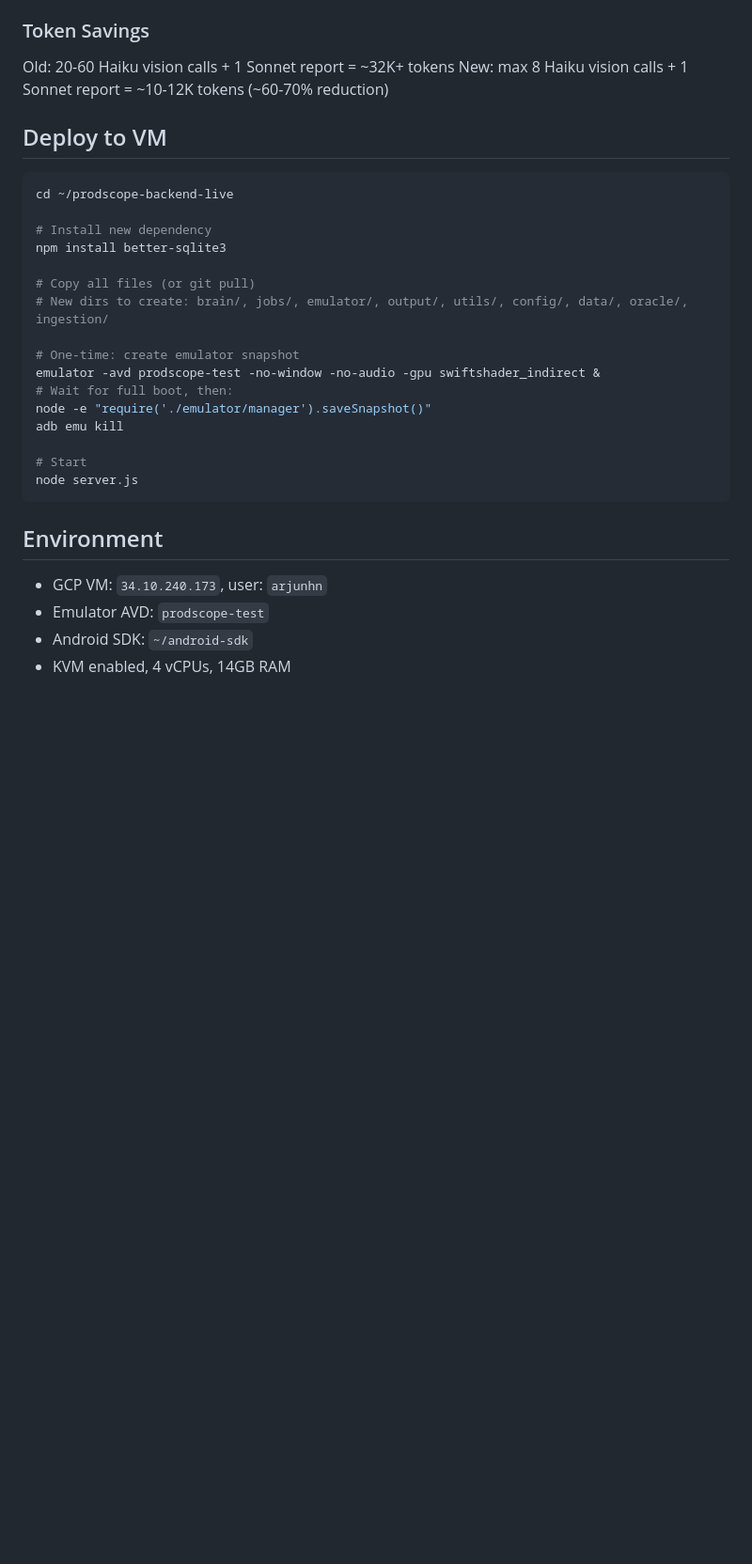
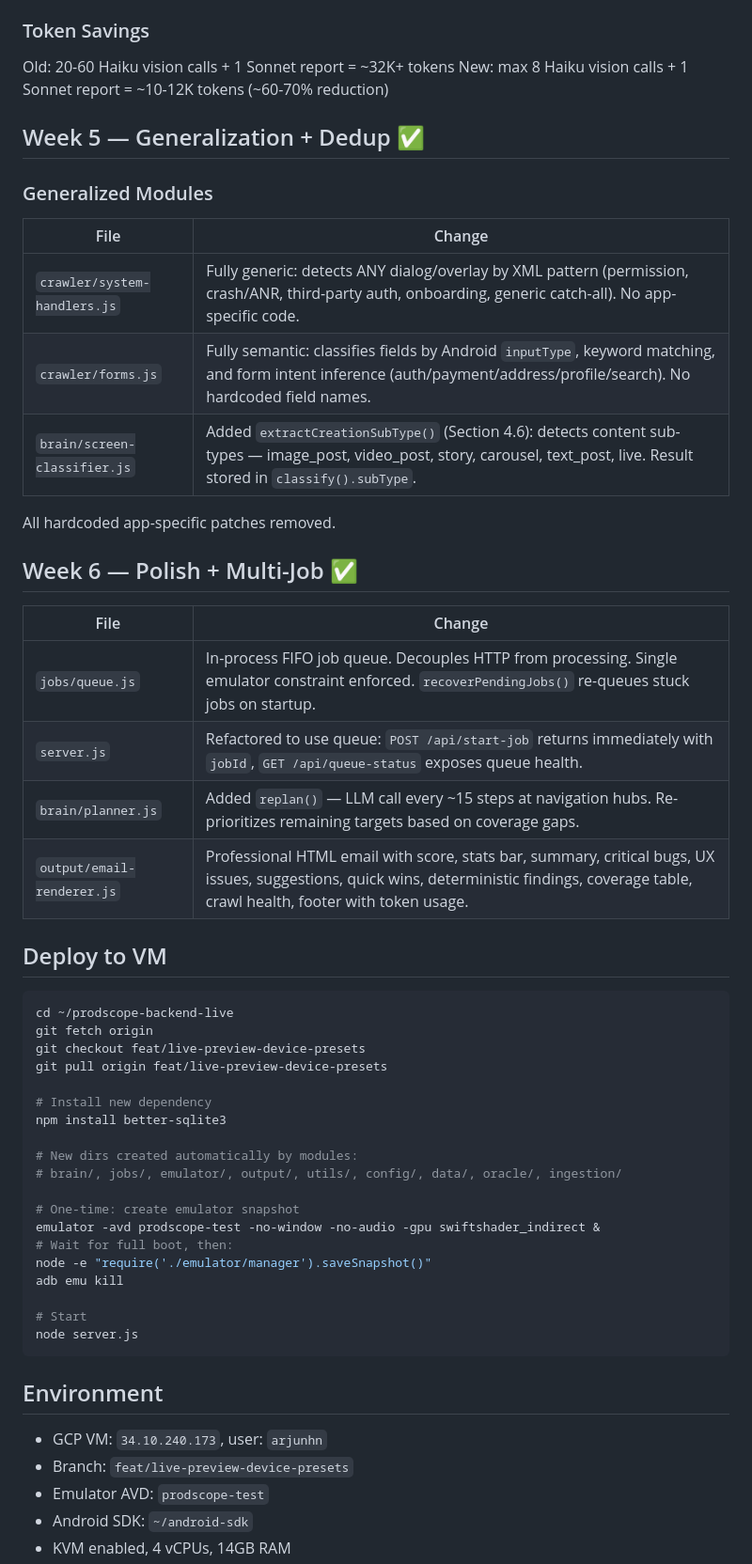
Before and after one commit to arjunhn57/prodscope, a Markdown page: prodscope-backend/HANDOFF.md, the part around the change. Shown at 94% size. GitHub-like rendering; blank space fills up the shorter version.

Commit message:
docs: Update HANDOFF.md with Week 5 and Week 6 completions

````diff
--- a/prodscope-backend/HANDOFF.md
+++ b/prodscope-backend/HANDOFF.md
@@ -123,16 +123,40 @@ Replaces the per-screenshot LLM loop with deterministic checks + gated AI:
 Old: 20-60 Haiku vision calls + 1 Sonnet report = ~32K+ tokens
 New: max 8 Haiku vision calls + 1 Sonnet report = ~10-12K tokens (~60-70% reduction)
 
+## Week 5 — Generalization + Dedup ✅
+
+### Generalized Modules
+
+| File | Change |
+|------|--------|
+| `crawler/system-handlers.js` | Fully generic: detects ANY dialog/overlay by XML pattern (permission, crash/ANR, third-party auth, onboarding, generic catch-all). No app-specific code. |
+| `crawler/forms.js` | Fully semantic: classifies fields by Android `inputType`, keyword matching, and form intent inference (auth/payment/address/profile/search). No hardcoded field names. |
+| `brain/screen-classifier.js` | Added `extractCreationSubType()` (Section 4.6): detects content sub-types — image_post, video_post, story, carousel, text_post, live. Result stored in `classify().subType`. |
+
+All hardcoded app-specific patches removed.
+
+## Week 6 — Polish + Multi-Job ✅
+
+| File | Change |
+|------|--------|
+| `jobs/queue.js` | In-process FIFO job queue. Decouples HTTP from processing. Single emulator constraint enforced. `recoverPendingJobs()` re-queues stuck jobs on startup. |
+| `server.js` | Refactored to use queue: `POST /api/start-job` returns immediately with `jobId`, `GET /api/queue-status` exposes queue health. |
+| `brain/planner.js` | Added `replan()` — LLM call every ~15 steps at navigation hubs. Re-prioritizes remaining targets based on coverage gaps. |
+| `output/email-renderer.js` | Professional HTML email with score, stats bar, summary, critical bugs, UX issues, suggestions, quick wins, deterministic findings, coverage table, crawl health, footer with token usage. |
+
 ## Deploy to VM
 
 ```bash
 cd ~/prodscope-backend-live
+git fetch origin
+git checkout feat/live-preview-device-presets
+git pull origin feat/live-preview-device-presets
 
 # Install new dependency
 npm install better-sqlite3
 
-# Copy all files (or git pull)
-# New dirs to create: brain/, jobs/, emulator/, output/, utils/, config/, data/, oracle/, ingestion/
+# New dirs created automatically by modules:
+# brain/, jobs/, emulator/, output/, utils/, config/, data/, oracle/, ingestion/
 
 # One-time: create emulator snapshot
 emulator -avd prodscope-test -no-window -no-audio -gpu swiftshader_indirect &
@@ -147,6 +171,7 @@ node server.js
 ## Environment
 
 - GCP VM: `34.10.240.173`, user: `arjunhn`
+- Branch: `feat/live-preview-device-presets`
 - Emulator AVD: `prodscope-test`
 - Android SDK: `~/android-sdk`
 - KVM enabled, 4 vCPUs, 14GB RAM
````
